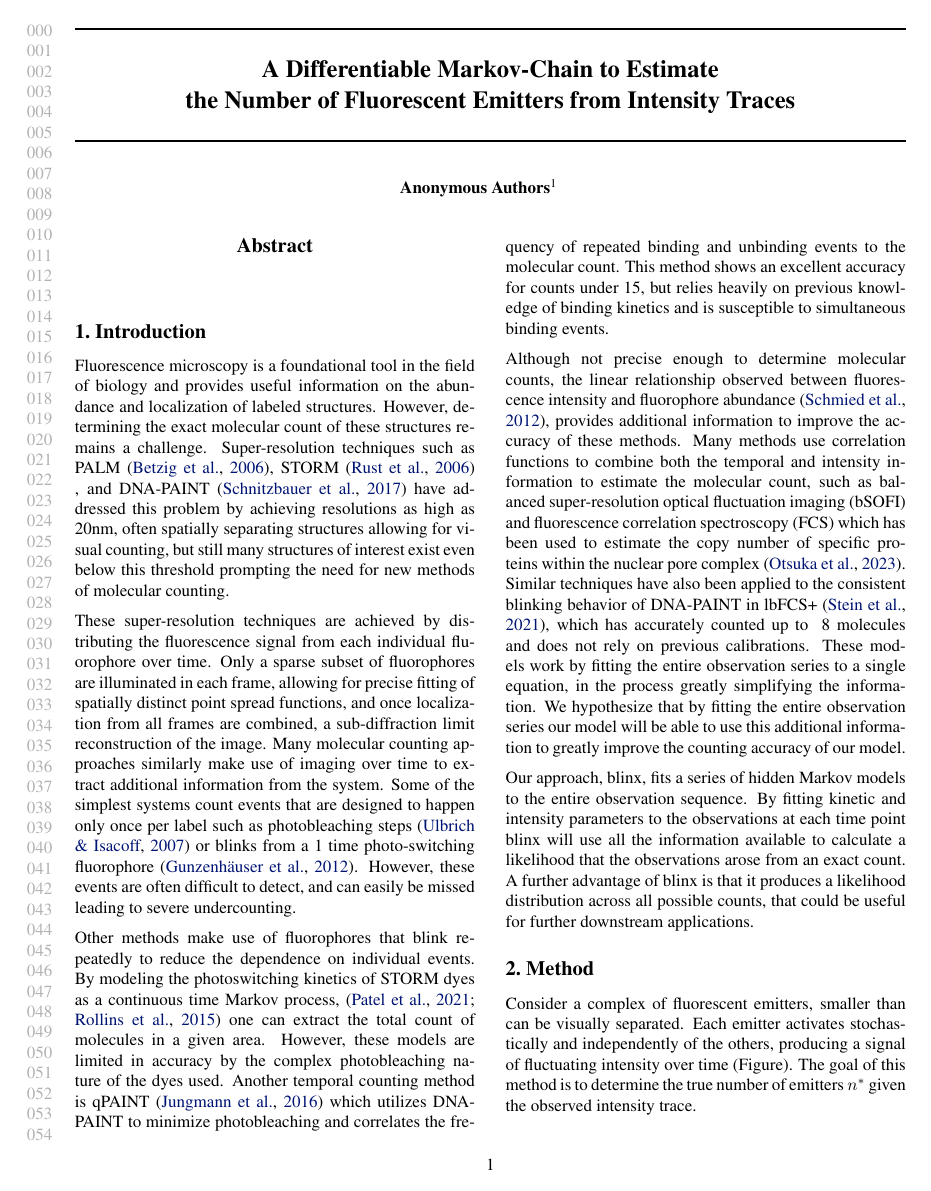
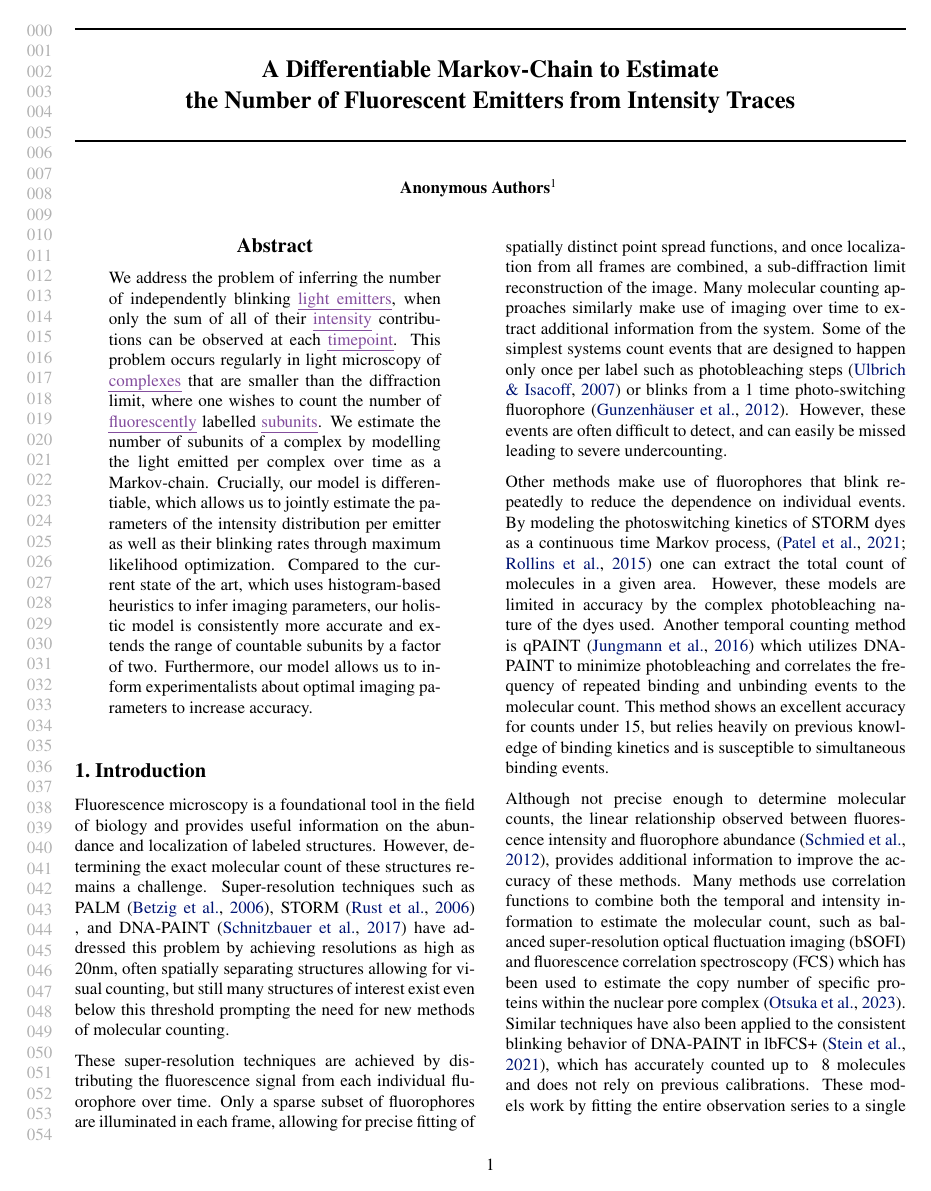
Before and after one commit to funkelab/blinx_paper, a LaTeX paper (main.tex, which reads preamble.tex, sections/00_abstract.tex): page 1 of 5. Compiled offline with pdfLaTeX.

Commit message:
Add abstract

```diff
--- a/preamble.tex
+++ b/preamble.tex
@@ -20,6 +20,7 @@
 \usepackage{subcaption}
 \usepackage{datatool}
 \usepackage{cleveref}
+\usepackage{soul}
 
 \input{definitions}
 \input{figures/tikzstyles}
@@ -38,8 +39,12 @@
 \newcommand{\ie}{\emph{i.e.}\xspace}
 
 % todo notes with \todo{}
-\let\todonote\todo
+\let\todonote\todo%
 \renewcommand{\todo}[1]{\todonote[color=orange!50!white]{\footnotesize #1}\xspace}
+
+% introduce a new word
+\def\introduce#1{{\color{funkey_color_1}\ul{#1}}}
+%\def\introduce#1{#1}  % uncomment this for final version
 
 % prefer JPG when available
 \usepackage{grfext}
--- a/sections/00_abstract.tex
+++ b/sections/00_abstract.tex
@@ -1,5 +1,35 @@
 \begin{abstract}
 
-
+  We address the problem of inferring the number of independently blinking
+  \introduce{light emitters}, when only the sum of all of their
+  \introduce{intensity} contributions can be observed at each
+  \introduce{timepoint}.
+  %
+  % why do we want to do that?
+  %
+  This problem occurs regularly in light microscopy of \introduce{complexes}
+  that are smaller than the diffraction limit, where one wishes to count the
+  number of \introduce{fluorescently} labelled \introduce{subunits}.
+  %
+  % how do we do that?
+  %   differentiable markov chain
+  %   blinx estimates number of active emitters for each timestep
+  %   holistic model
+  %
+  We estimate the number of subunits of a complex by modelling the light
+  emitted per complex over time as a Markov-chain.
+  %
+  Crucially, our model is differentiable, which allows us to jointly estimate
+  the parameters of the intensity distribution per emitter as well as their
+  blinking rates through maximum likelihood optimization.
+  %
+  % how good is it?
+  %
+  Compared to the current state of the art, which uses histogram-based
+  heuristics to infer imaging parameters, our holistic model is consistently
+  more accurate and extends the range of countable subunits by a factor of two.
+  %
+  Furthermore, our model allows us to inform experimentalists about optimal
+  imaging parameters to increase accuracy.
 
 \end{abstract}
```
Also changed, not shown: sections/03_results.tex (+1 -1 lines).
